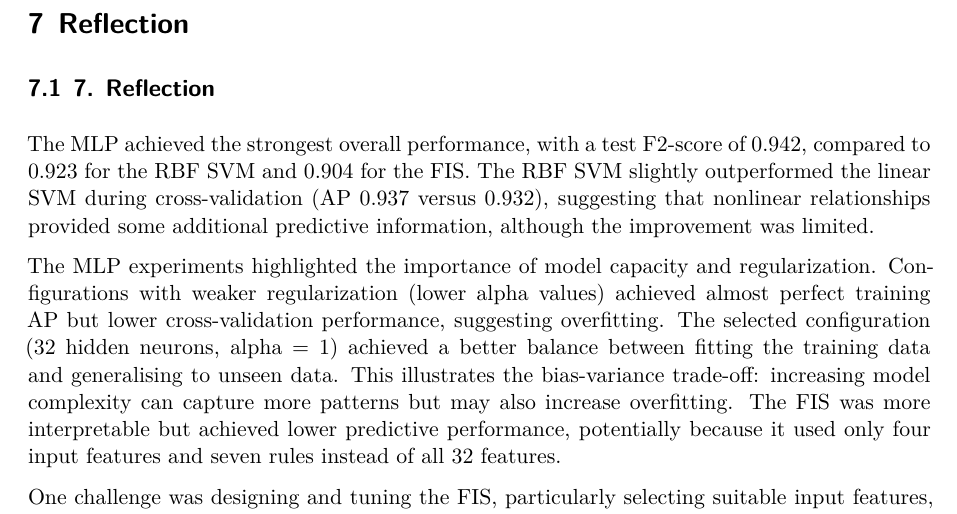
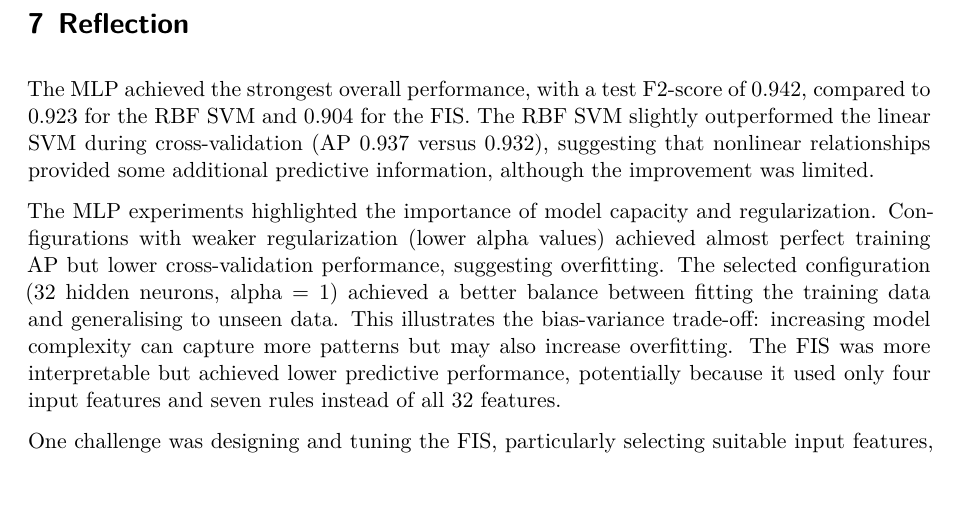
Before and after one commit to GLJADS/AML_v2.0, a Quarto document (A2/Report/Team-20-A2.qmd): part of page 10 of 10, cut at the place of the change, the shorter picture padded with empty space. Rendered offline with R 4.5, knitr and Pandoc in place of Quarto, then LaTeX, with nearby package versions; a font, style sheet, LaTeX package, included part or bibliography that could not be used is replaced or left out.

Commit message:
deleted some stuff

```diff
--- a/A2/Report/Team-20-A2.qmd
+++ b/A2/Report/Team-20-A2.qmd
@@ -177,8 +177,6 @@ Finally, the potential value of this approach depends on several assumptions. He
 
 # Reflection
 
-## 7. Reflection
-
 The MLP achieved the strongest overall performance, with a test F2-score of 0.942, compared to 0.923 for the RBF SVM and 0.904 for the FIS. The RBF SVM slightly outperformed the linear SVM during cross-validation (AP 0.937 versus 0.932), suggesting that nonlinear relationships provided some additional predictive information, although the improvement was limited.
 
 The MLP experiments highlighted the importance of model capacity and regularization. Configurations with weaker regularization (lower alpha values) achieved almost perfect training AP but lower cross-validation performance, suggesting overfitting. The selected configuration (32 hidden neurons, alpha = 1) achieved a better balance between fitting the training data and generalising to unseen data. This illustrates the bias-variance trade-off: increasing model complexity can capture more patterns but may also increase overfitting. The FIS was more interpretable but achieved lower predictive performance, potentially because it used only four input features and seven rules instead of all 32 features.
```
